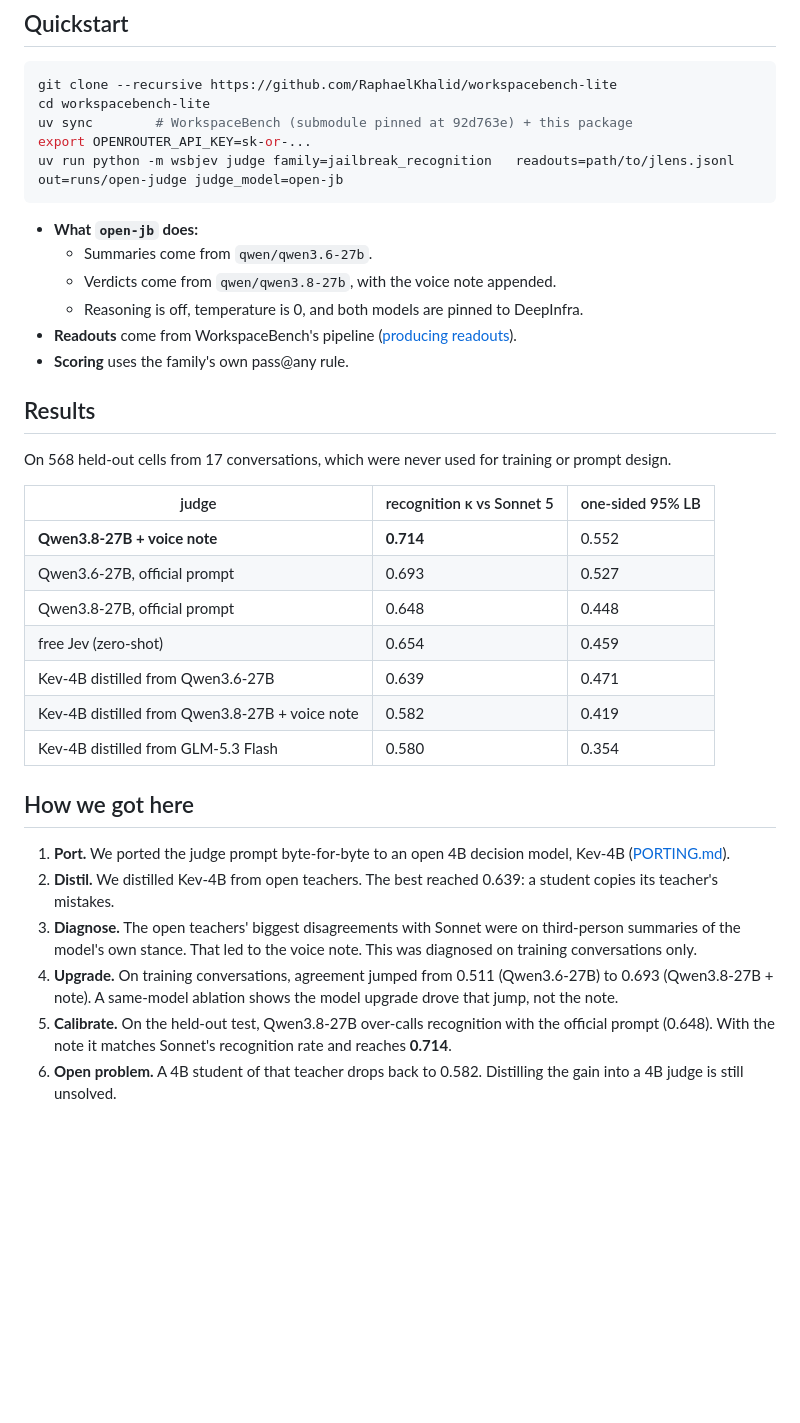
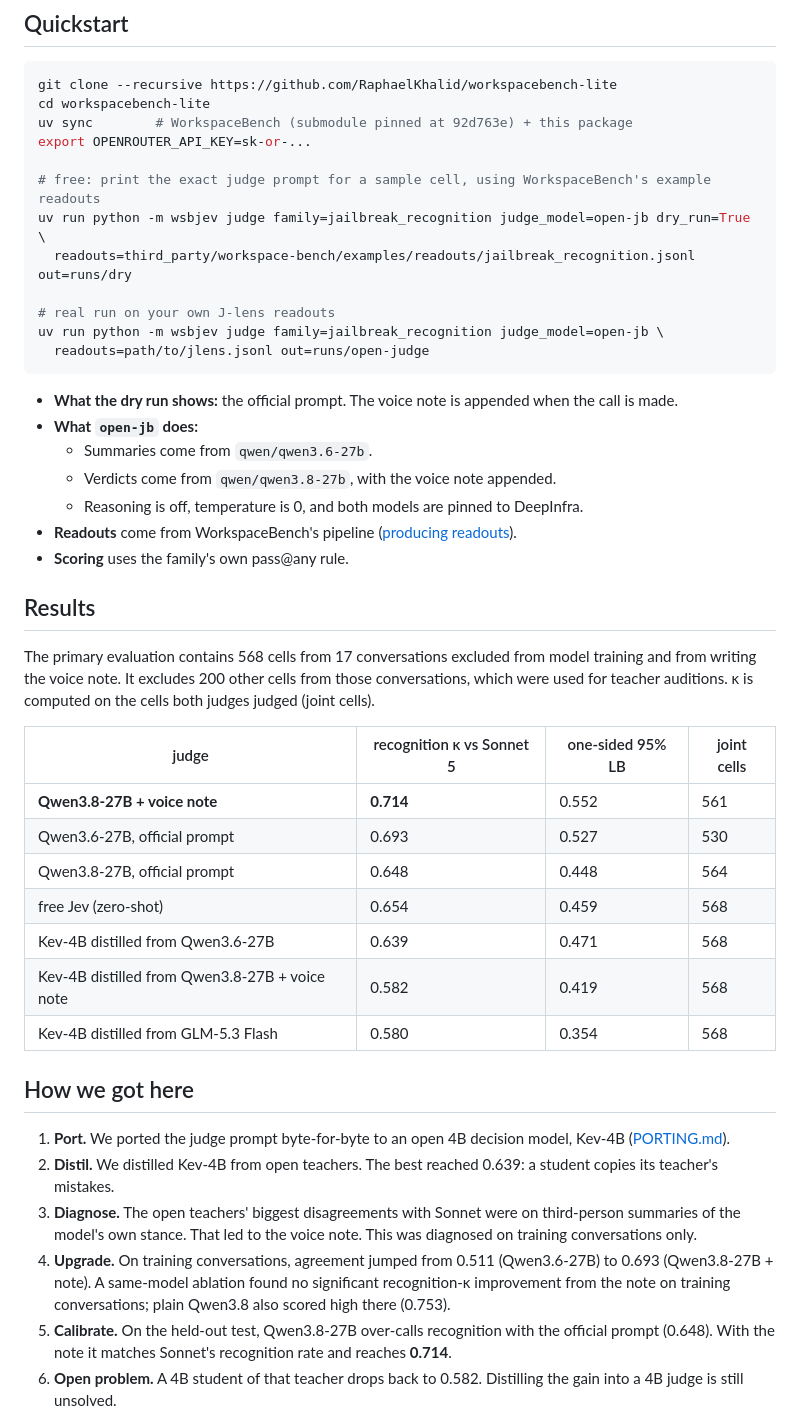
Before and after one commit to RaphaelKhalid/workspacebench-lite, a Markdown page: README.md, the part around one of its changes. GitHub-like rendering; blank space fills up the shorter version.

Commit message:
README: precise scope (same summaries, joint cells, audition cells), upstream PRs, open work
Co-Authored-By: Claude Opus 5.5 <noreply@anthropic.com>

````diff
--- a/README.md
+++ b/README.md
@@ -34,8 +36,16 @@ git clone --recursive https://github.com/RaphaelKhalid/workspacebench-lite
 cd workspacebench-lite
 uv sync        # WorkspaceBench (submodule pinned at 92d763e) + this package
 export OPENROUTER_API_KEY=sk-or-...
-uv run python -m wsbjev judge family=jailbreak_recognition   readouts=path/to/jlens.jsonl out=runs/open-judge judge_model=open-jb
+
+# free: print the exact judge prompt for a sample cell, using WorkspaceBench's example readouts
+uv run python -m wsbjev judge family=jailbreak_recognition judge_model=open-jb dry_run=True \
+  readouts=third_party/workspace-bench/examples/readouts/jailbreak_recognition.jsonl out=runs/dry
+
+# real run on your own J-lens readouts
+uv run python -m wsbjev judge family=jailbreak_recognition judge_model=open-jb \
+  readouts=path/to/jlens.jsonl out=runs/open-judge
 ```
+- **What the dry run shows:** the official prompt. The voice note is appended when the call is made.
 - **What `open-jb` does:**
   - Summaries come from `qwen/qwen3.6-27b`.
   - Verdicts come from `qwen/qwen3.8-27b`, with the voice note appended.
@@ -44,23 +54,23 @@ uv run python -m wsbjev judge family=jailbreak_recognition   readouts=path/to/jl
 - **Scoring** uses the family's own pass@any rule.
 
 ## Results
-On 568 held-out cells from 17 conversations, which were never used for training or prompt design.
+The primary evaluation contains 568 cells from 17 conversations excluded from model training and from writing the voice note. It excludes 200 other cells from those conversations, which were used for teacher auditions. κ is computed on the cells both judges judged (joint cells).
 
-| judge | recognition κ vs Sonnet 5 | one-sided 95% LB |
-|---|---|---|
-| **Qwen3.8-27B + voice note** | **0.714** | 0.552 |
-| Qwen3.6-27B, official prompt | 0.693 | 0.527 |
-| Qwen3.8-27B, official prompt | 0.648 | 0.448 |
-| free Jev (zero-shot) | 0.654 | 0.459 |
-| Kev-4B distilled from Qwen3.6-27B | 0.639 | 0.471 |
-| Kev-4B distilled from Qwen3.8-27B + voice note | 0.582 | 0.419 |
-| Kev-4B distilled from GLM-5.3 Flash | 0.580 | 0.354 |
+| judge | recognition κ vs Sonnet 5 | one-sided 95% LB | joint cells |
+|---|---|---|---|
+| **Qwen3.8-27B + voice note** | **0.714** | 0.552 | 561 |
+| Qwen3.6-27B, official prompt | 0.693 | 0.527 | 530 |
+| Qwen3.8-27B, official prompt | 0.648 | 0.448 | 564 |
+| free Jev (zero-shot) | 0.654 | 0.459 | 568 |
+| Kev-4B distilled from Qwen3.6-27B | 0.639 | 0.471 | 568 |
+| Kev-4B distilled from Qwen3.8-27B + voice note | 0.582 | 0.419 | 568 |
+| Kev-4B distilled from GLM-5.3 Flash | 0.580 | 0.354 | 568 |
 
 ## How we got here
 1. **Port.** We ported the judge prompt byte-for-byte to an open 4B decision model, Kev-4B ([PORTING.md](PORTING.md)).
 2. **Distil.** We distilled Kev-4B from open teachers. The best reached 0.639: a student copies its teacher's mistakes.
 3. **Diagnose.** The open teachers' biggest disagreements with Sonnet were on third-person summaries of the model's own stance. That led to the voice note. This was diagnosed on training conversations only.
-4. **Upgrade.** On training conversations, agreement jumped from 0.511 (Qwen3.6-27B) to 0.693 (Qwen3.8-27B + note). A same-model ablation shows the model upgrade drove that jump, not the note.
+4. **Upgrade.** On training conversations, agreement jumped from 0.511 (Qwen3.6-27B) to 0.693 (Qwen3.8-27B + note). A same-model ablation found no significant recognition-κ improvement from the note on training conversations; plain Qwen3.8 also scored high there (0.753).
 5. **Calibrate.** On the held-out test, Qwen3.8-27B over-calls recognition with the official prompt (0.648). With the note it matches Sonnet's recognition rate and reaches **0.714**.
 6. **Open problem.** A 4B student of that teacher drops back to 0.582. Distilling the gain into a 4B judge is still unsolved.
 
````
Also changed, not shown: other parts of README.md (+25 -9 lines).
